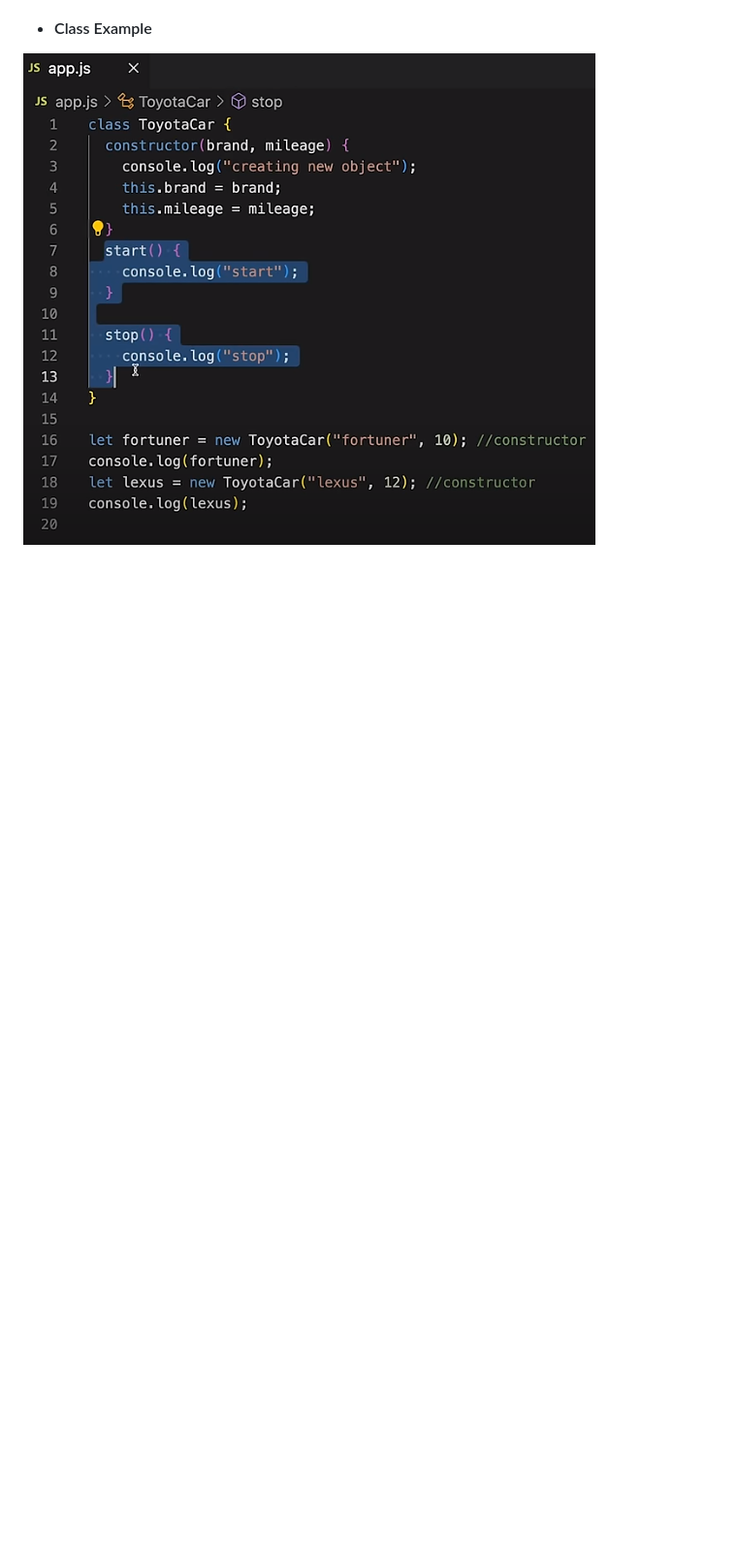
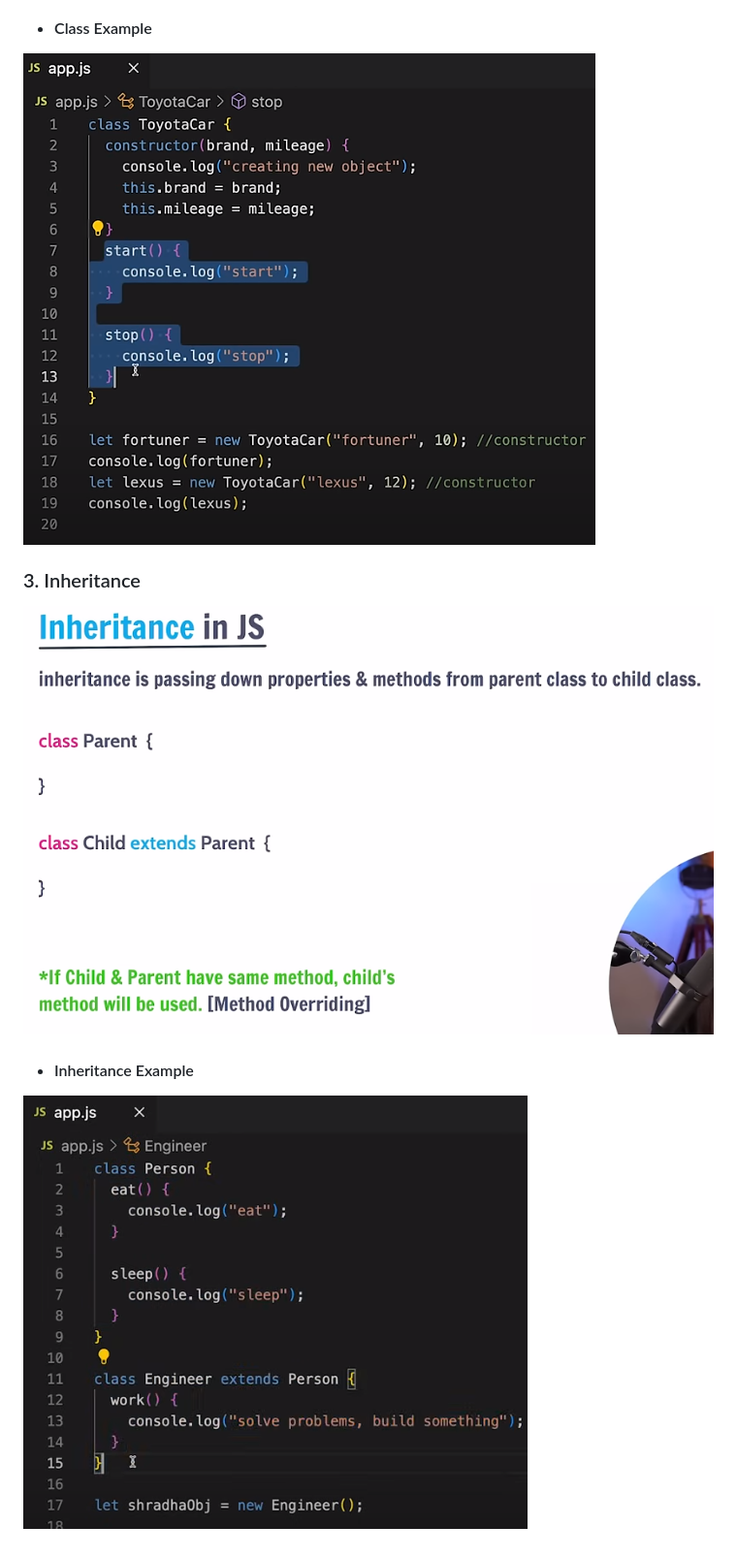
Before and after one commit to patilchaitanya/JS-Projects, a Markdown page: mdnDocs_Learning/Readme.md, the part around the change. Shown: that part at 97% size. GitHub-like rendering; pictures changed too: mdnDocs_Learning/Inheritance_example.png (added), mdnDocs_Learning/inheritance.png (added); blank space fills up the shorter version.

```diff
--- a/mdnDocs_Learning/Readme.md
+++ b/mdnDocs_Learning/Readme.md
@@ -71,3 +71,10 @@
 
 * #### Class Example
 ![Alt text](Classes_Example.png)
+
+### 3. Inheritance
+
+![Alt text](inheritance.png)
+
+* ####  Inheritance Example
+![Alt text](Inheritance_example.png)
```
Also changed, not shown: 2 other files.
